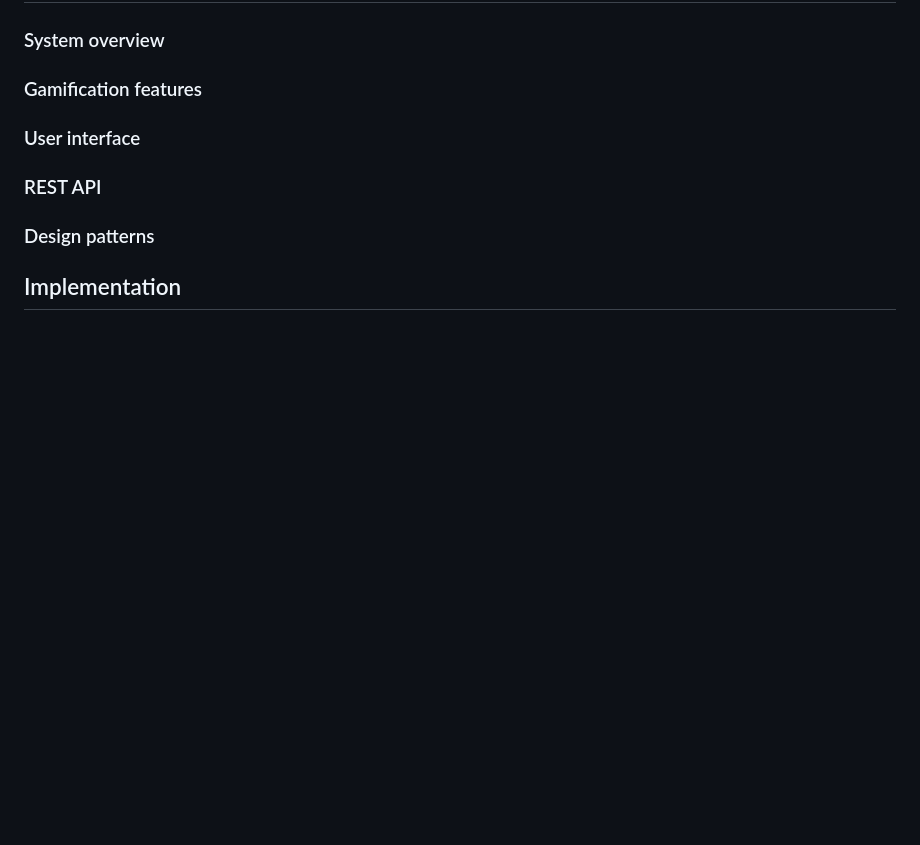
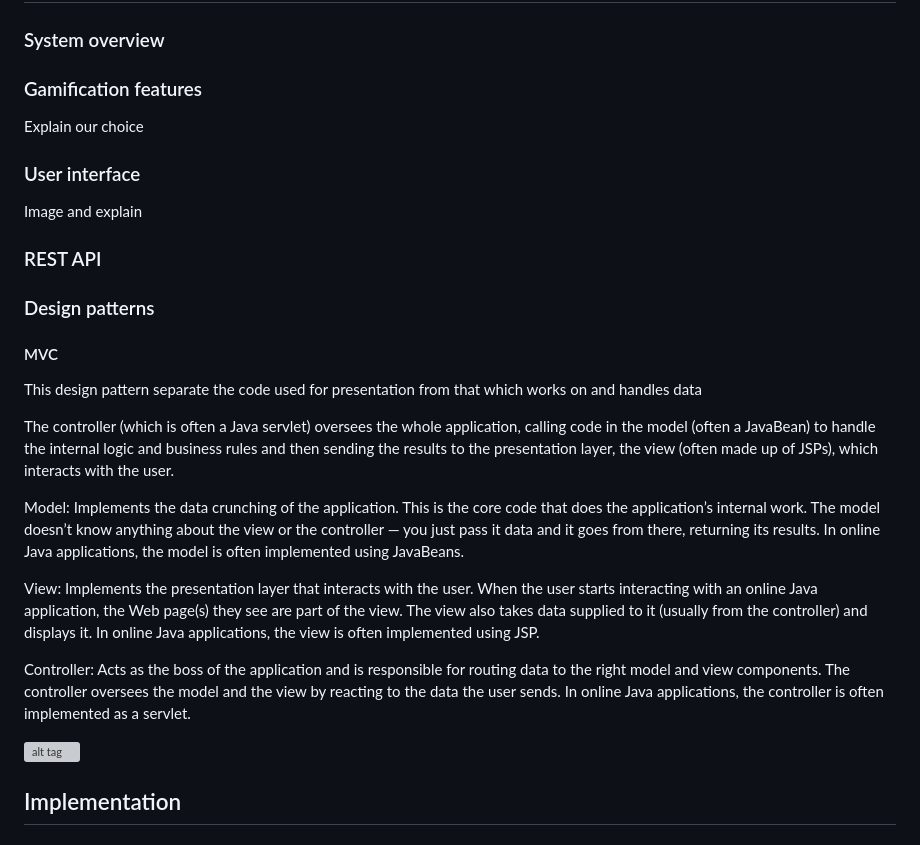
Before and after one commit to xajkep/Teaching-HEIGVD-AMT-2015-Project, a Markdown page: report/README.md, the part around the change printed below. Rendered like a GitHub page; blank space fills up the shorter version; grey boxes are pictures that could not be loaded.

```diff
--- a/report/README.md
+++ b/report/README.md
@@ -40,12 +38,26 @@ Zuckschwerdt :
 ### System overview
 
 ### Gamification features
+Explain our choice
 
 ### User interface
+Image and explain
 
 ### REST API
 
 ### Design patterns
+#### MVC
+This design pattern separate the code used for presentation from that which works on and handles data
+
+The controller (which is often a Java servlet) oversees the whole application, calling code in the model (often a JavaBean) to handle the internal logic and business rules and then sending the results to the presentation layer, the view (often made up of JSPs), which interacts with the user.
+
+Model: Implements the data crunching of the application. This is the core code that does the application’s internal work. The model doesn’t know anything about the view or the controller — you just pass it data and it goes from there, returning its results. In online Java applications, the model is often implemented using JavaBeans.
+
+View: Implements the presentation layer that interacts with the user. When the user starts interacting with an online Java application, the Web page(s) they see are part of the view. The view also takes data supplied to it (usually from the controller) and displays it. In online Java applications, the view is often implemented using JSP.
+
+Controller: Acts as the boss of the application and is responsible for routing data to the right model and view components. The controller oversees the model and the view by reacting to the data the user sends. In online Java applications, the controller is often implemented as a servlet.
+
+![alt tag](https://raw.github.com/mberthouzoz/Teaching-HEIGVD-AMT-2015-Project/master/report/img/MVC-Schema.png)
 
 
 ## Implementation
```
Also changed, not shown: other parts of report/README.md (+29 -9 lines), report/img/MVC-Schema.png (added).
